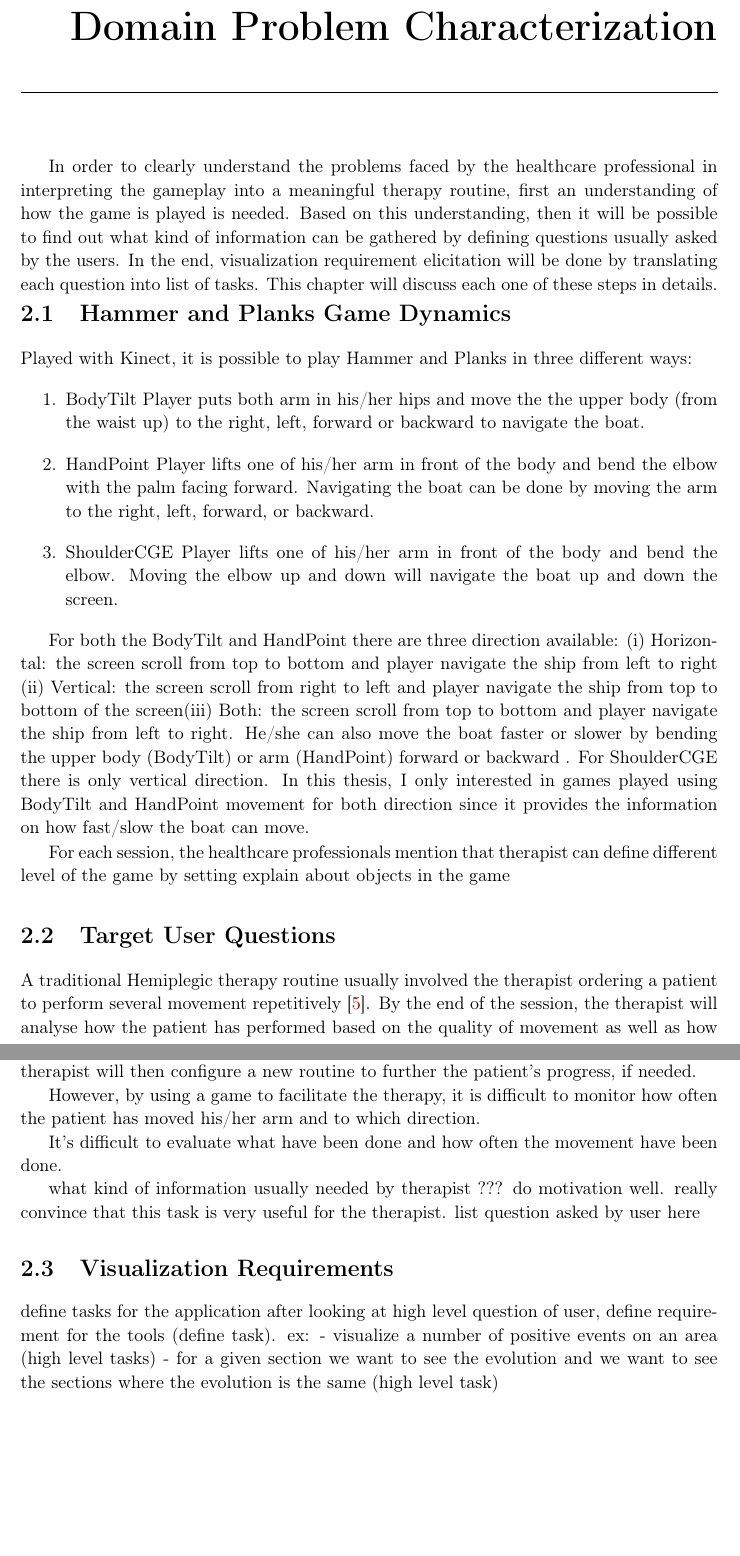
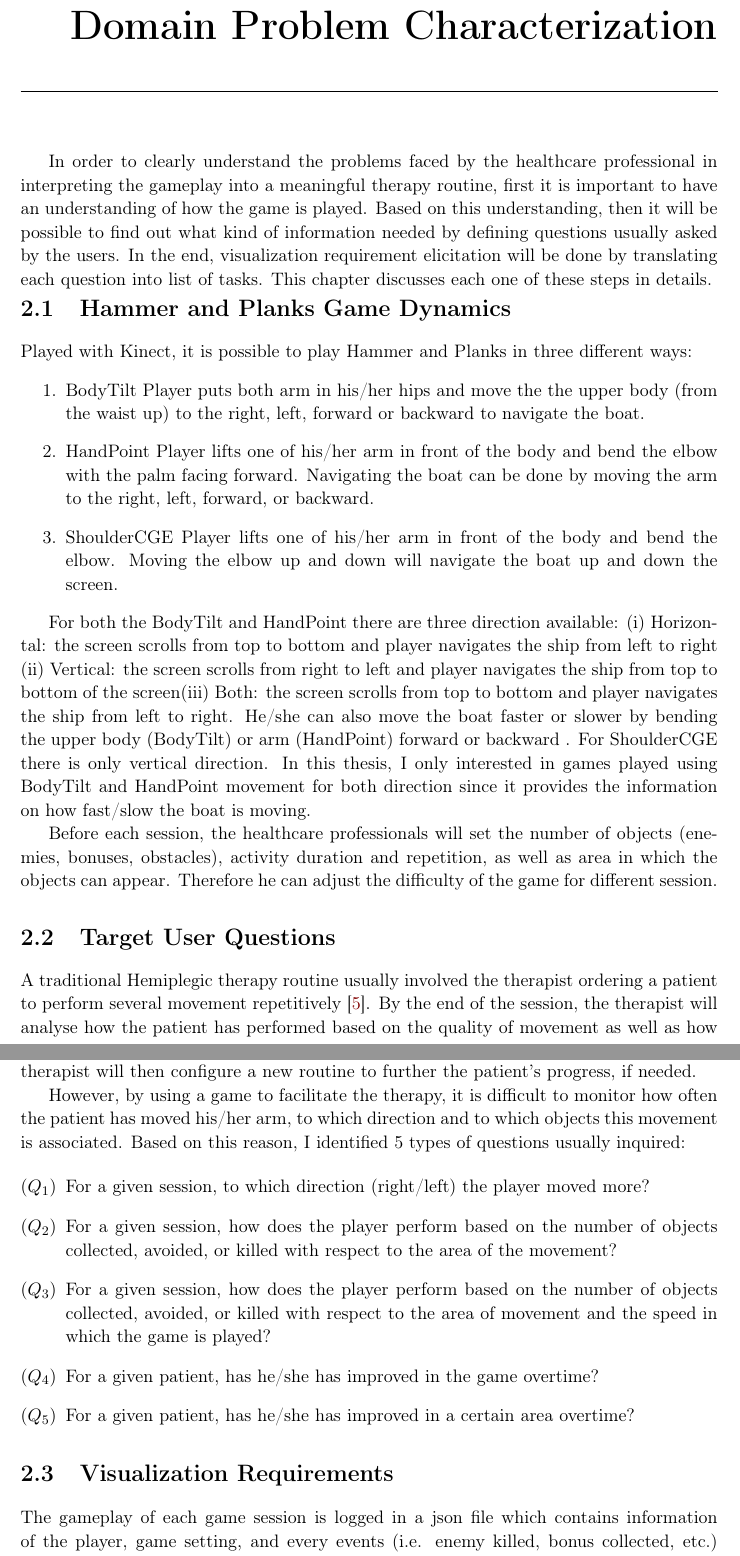
Before and after one commit to OkyPurwantiningsih/HPVizReport, a LaTeX thesis (Thesis.tex, which reads Chapters/Chapter2.tex): two parts of pages 17 and 18 of 31 before the commit and two parts of pages 17 and 18 of 33 after it, joined at a grey line, cut so that both start at the same text, the shorter picture padded with empty space. Compiled offline with pdfLaTeX.

Commit message:
added list of tasks

```diff
--- a/Chapters/Chapter2.tex
+++ b/Chapters/Chapter2.tex
@@ -1,7 +1,7 @@
 \chapter{Domain Problem Characterization}
 \label{chap:back}
 
-In order to clearly understand the problems faced by the healthcare professional in interpreting the gameplay into a meaningful therapy routine, first an understanding of how the game is played is needed. Based on this understanding, then it will be possible to find out what kind of information can be gathered by defining questions usually asked by the users. In the end, visualization requirement elicitation will be done by translating each question into list of tasks. This chapter will discuss each one of these steps in details.
+In order to clearly understand the problems faced by the healthcare professional in interpreting the gameplay into a meaningful therapy routine, first it is important to have an understanding of how the game is played. Based on this understanding, then it will be possible to find out what kind of information needed by defining questions usually asked by the users. In the end, visualization requirement elicitation will be done by translating each question into list of tasks. This chapter discusses each one of these steps in details.
 
 \section{Hammer and Planks Game Dynamics}
 
@@ -15,7 +15,7 @@ Played with Kinect, it is possible to play Hammer and Planks in three different
   Player lifts one of his/her arm in front of the body and bend the elbow. Moving the elbow up and down will navigate the boat up and down the screen.
 \end{enumerate}
 
-For both the BodyTilt and HandPoint there are three direction available: (i) Horizontal: the screen scroll from top to bottom and player navigate the ship from left to right (ii) Vertical: the screen scroll from right to left and player navigate the ship from top to bottom of the screen(iii) Both: the screen scroll from top to bottom and player navigate the ship from left to right. He/she can also move the boat faster or slower by bending the upper body (BodyTilt) or arm (HandPoint) forward or backward . For ShoulderCGE there is only vertical direction. In this thesis, I only interested in games played using BodyTilt and HandPoint movement for both direction since it provides the information on how fast/slow the boat can move.
+For both the BodyTilt and HandPoint there are three direction available: (i) Horizontal: the screen scrolls from top to bottom and player navigates the ship from left to right (ii) Vertical: the screen scrolls from right to left and player navigates the ship from top to bottom of the screen(iii) Both: the screen scrolls from top to bottom and player navigates the ship from left to right. He/she can also move the boat faster or slower by bending the upper body (BodyTilt) or arm (HandPoint) forward or backward . For ShoulderCGE there is only vertical direction. In this thesis, I only interested in games played using BodyTilt and HandPoint movement for both direction since it provides the information on how fast/slow the boat is moving.
 
 %\begin{figure}
 %\centering
@@ -23,5 +23,3 @@ For both the BodyTilt and HandPoint there are three direction available: (i) Hor
 %\caption{BodyTilt \label{overflow}}
 %\end{figure}
 
-For each session, the healthcare professionals mention that therapist can define different level of the game by setting
-explain about objects in the game
@@ -28,19 +32,27 @@ explain about objects in the game
+    \label{fig:example}%
+\end{figure}
+
+
+Before each session, the healthcare professionals will set the number of objects (enemies, bonuses, obstacles), activity duration and repetition, as well as area in which the objects can appear. Therefore he can adjust the difficulty of the game for different session.
+
 
 \section{Target User Questions}
 
 A traditional Hemiplegic therapy routine usually involved the therapist ordering a patient to perform several movement repetitively \cite{rahman}. By the end of the session, the therapist will analyse how the patient has performed based on the quality of movement as well as how the patient has progressed compared to the previous session. Based on this analysis, the therapist will then configure a new routine to further the patient's progress, if needed.
 
-However, by using a game to facilitate the therapy, it is difficult to monitor how often the patient has moved his/her arm and to which direction.
+However, by using a game to facilitate the therapy, it is difficult to monitor how often the patient has moved his/her arm, to which direction and to which objects this movement is associated. Based on this reason, I identified 5 types of questions usually inquired:
 
-
-It's difficult to evaluate what have been done and how often the movement have been done.
-
-what kind of information usually needed by therapist ???
-do motivation well. really convince that this task is very useful for the therapist.
-list question asked by user here
+\newcommand{\subscript}[2]{$#1 _ #2$}
+\begin{enumerate}[label=(\subscript{Q}{\arabic*})]
+\item For a given session, to which direction (right/left) the player moved more? \label{q1}
+\item For a given session, how does the player perform based on the number of objects collected, avoided, or killed with respect to the area of the movement?\label{q2}
+\item For a given session, how does the player perform based on the number of objects collected, avoided, or killed with respect to the area of movement and the speed in which the game is played?\label{q3}
+\item For a given patient, has he/she has improved in the game overtime?\label{q4}
+\item For a given patient, has he/she has improved in a certain area overtime?\label{q5}
+\end{enumerate}
 
 \section{Visualization Requirements}
-define tasks for the application
-after looking at high level question of user, define requirement for the tools (define task).
-ex: - visualize a number of positive events on an area (high level tasks)
-		- for a given section we want to see the evolution and we want to see the sections where the evolution is the same (high level task)
+
+The gameplay of each game session is logged in a json file which contains information of the player, game setting, and every events (i.e. enemy killed, bonus collected, etc.) happened in the game. Based on the question defined in the previous section, the tasks can be grouped into: task related to a session for a particular player (Task 1) and task related to the summary of a player which concerns all sessions played by the player (Task 2). The following are the tasks defined for each task group:
+\newcommand{\task}[2]{$#1 #2$}
+\begin{enumerate}[label=\textbf{(\task{T1.}{\arabic*})}]
--- a/Thesis.tex
+++ b/Thesis.tex
@@ -1,5 +1,7 @@
 \documentclass[a4paper,11pt,twoside]{ThesisStyle}
 
+\usepackage{subfig}
+\usepackage{enumitem}
 \include{formatAndDefs}
 
 \begin{document}
```
Also changed, not shown: Thesis.pdf, images/cedric_bodytilt.jpg (added), images/mia_handpoint.jpg (added), images/mia_handpoint.png (added), images/mia_handpoint2.jpg (added), Chapters/Chapter2.tex (22 more changed lines), 21 other files.
